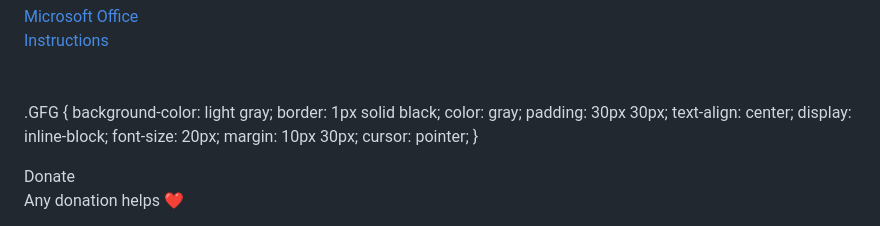
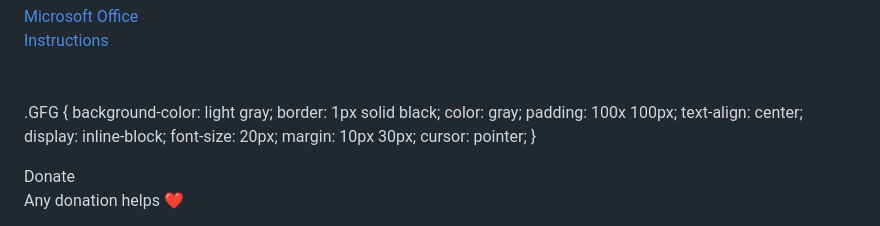
Before and after one commit to downloadguy/downloadguy.github.io, a Markdown page: README.md, the part around the change. Rendered like a GitHub page.

```diff
--- a/README.md
+++ b/README.md
@@ -89,7 +89,7 @@ Cheated Downloads
             background-color: light gray;
             border: 1px solid black;
             color: gray;
-            padding: 30px 30px;
+            padding: 100x 100px;
             text-align: center;
             display: inline-block;
             font-size: 20px;
```
